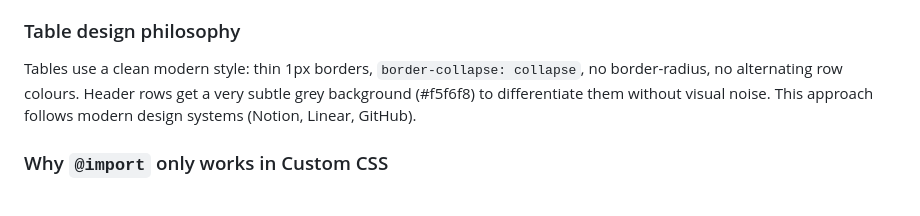
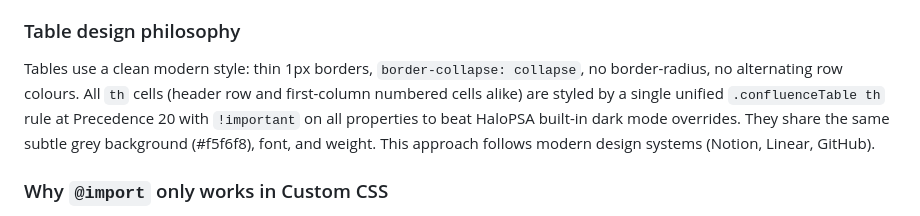
Before and after one commit to Interconnekt/HaloPSA-Styling, a Markdown page: README.md, the part around the change. Rendered like a GitHub page.

Commit message:
Update docs: unified .confluenceTable th rule, precedence table fix
Co-Authored-By: Claude Opus 4.6 (1M context) <noreply@anthropic.com>

```diff
--- a/README.md
+++ b/README.md
@@ -164,7 +164,7 @@ Panel body rules use `color: #1a1d23 !important` (explicit dark text) rather tha
 
 ### Table design philosophy
 
-Tables use a clean modern style: thin 1px borders, `border-collapse: collapse`, no border-radius, no alternating row colours. Header rows get a very subtle grey background (#f5f6f8) to differentiate them without visual noise. This approach follows modern design systems (Notion, Linear, GitHub).
+Tables use a clean modern style: thin 1px borders, `border-collapse: collapse`, no border-radius, no alternating row colours. All `th` cells (header row and first-column numbered cells alike) are styled by a single unified `.confluenceTable th` rule at Precedence 20 with `!important` on all properties to beat HaloPSA built-in dark mode overrides. They share the same subtle grey background (#f5f6f8), font, and weight. This approach follows modern design systems (Notion, Linear, GitHub).
 
 ### Why `@import` only works in Custom CSS
 
```
Also changed, not shown: AGENTS.md (+2 -2 lines), dark-mode-test-checklist.md (+4 -6 lines).
